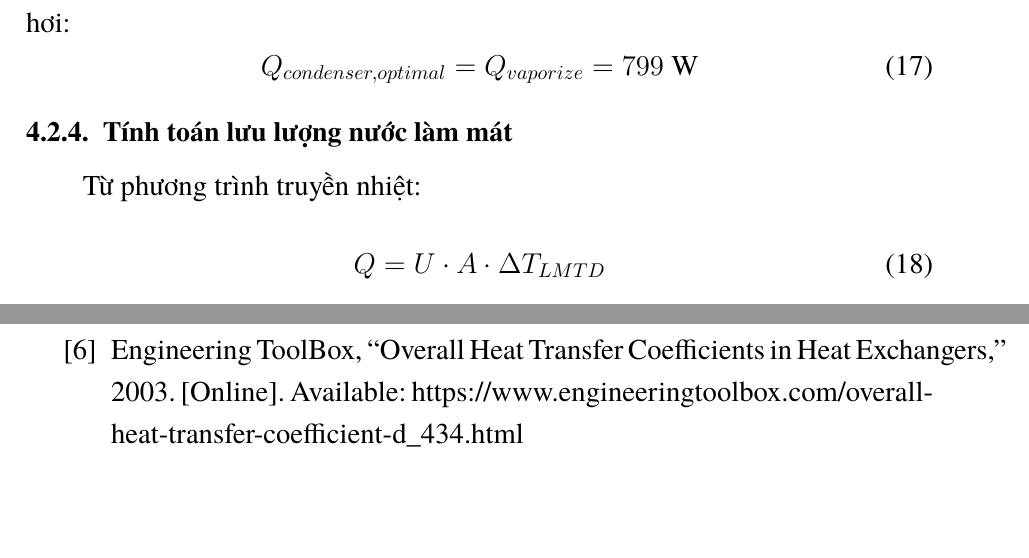
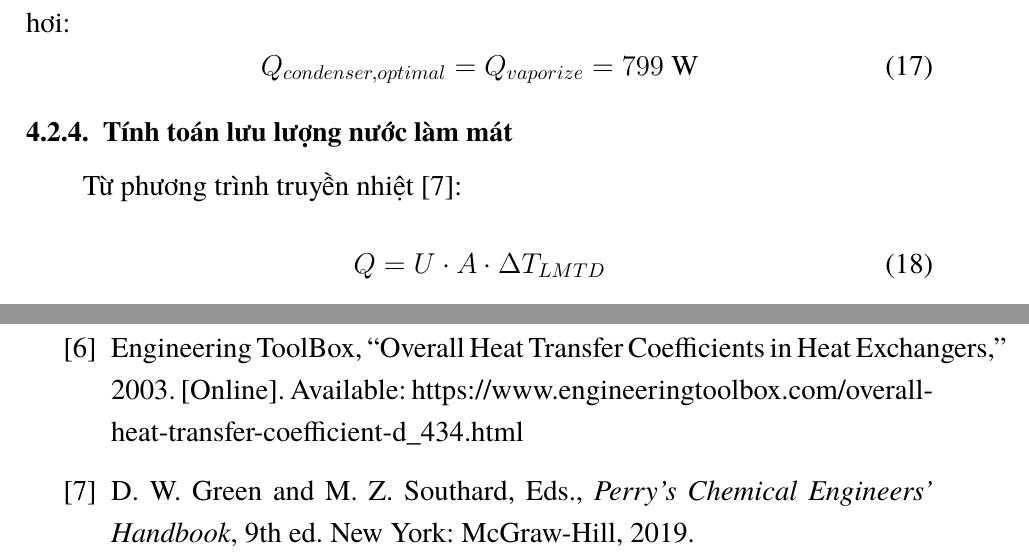
Before and after one commit to bowber/dacn, a LaTeX document (src/main.tex, which reads src/chapter4.tex, src/references.tex): two parts of pages 27 and 37 of 37, joined at a grey line, cut so that both start at the same text, the shorter picture padded with empty space. Compiled offline with XeLaTeX.

Commit message:
Add Perry's Handbook [7] for tray efficiency, McCabe-Thiele, LMTD

```diff
--- a/src/chapter4.tex
+++ b/src/chapter4.tex
@@ -128,7 +128,7 @@ Kết quả: $Q_{vaporize} = 799$ W
 
 \subsubsection{Tính toán lưu lượng nước làm mát}
 
-Từ phương trình truyền nhiệt:
+Từ phương trình truyền nhiệt [7]:
 \begin{equation}
     Q = U \cdot A \cdot \Delta T_{LMTD}
 \end{equation}
--- a/src/references.tex
+++ b/src/references.tex
@@ -19,4 +19,6 @@
     \item F. P. Incropera, D. P. DeWitt, T. L. Bergman, and A. S. Lavine, \textit{Fundamentals of Heat and Mass Transfer}, 7th ed. Wiley, 2011.
 
     \item Engineering ToolBox, ``Overall Heat Transfer Coefficients in Heat Exchangers,'' 2003. [Online]. Available: https://www.engineeringtoolbox.com/overall-heat-transfer-coefficient-d\_434.html
+
+    \item D. W. Green and M. Z. Southard, Eds., \textit{Perry's Chemical Engineers' Handbook}, 9th ed. New York: McGraw-Hill, 2019.
 \end{enumerate}
```
Also changed, not shown: src/chapter2.tex (+1 -1 lines), src/chapter4.tex (2 more changed lines).
